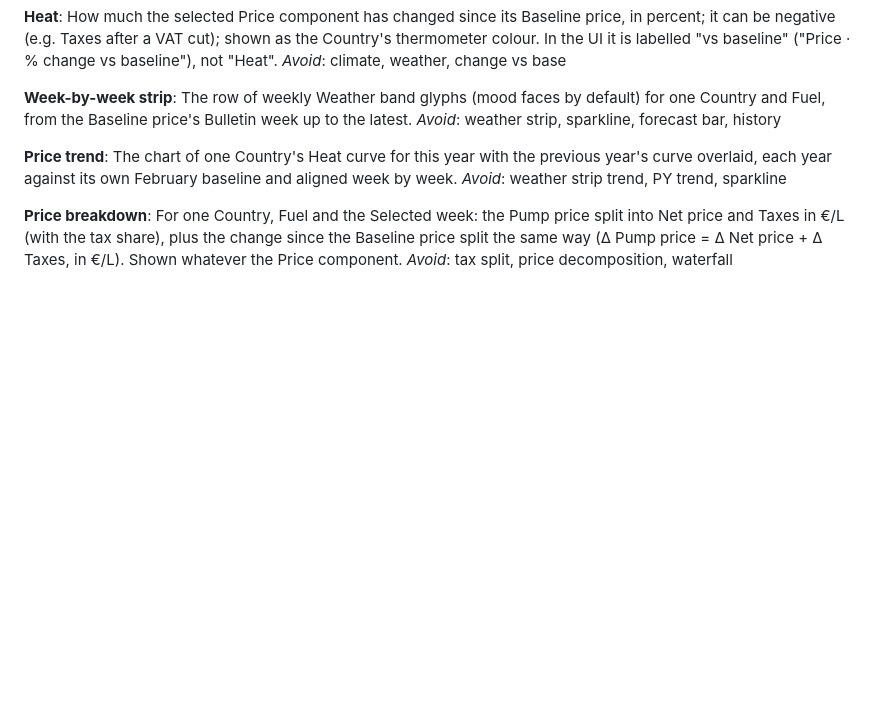
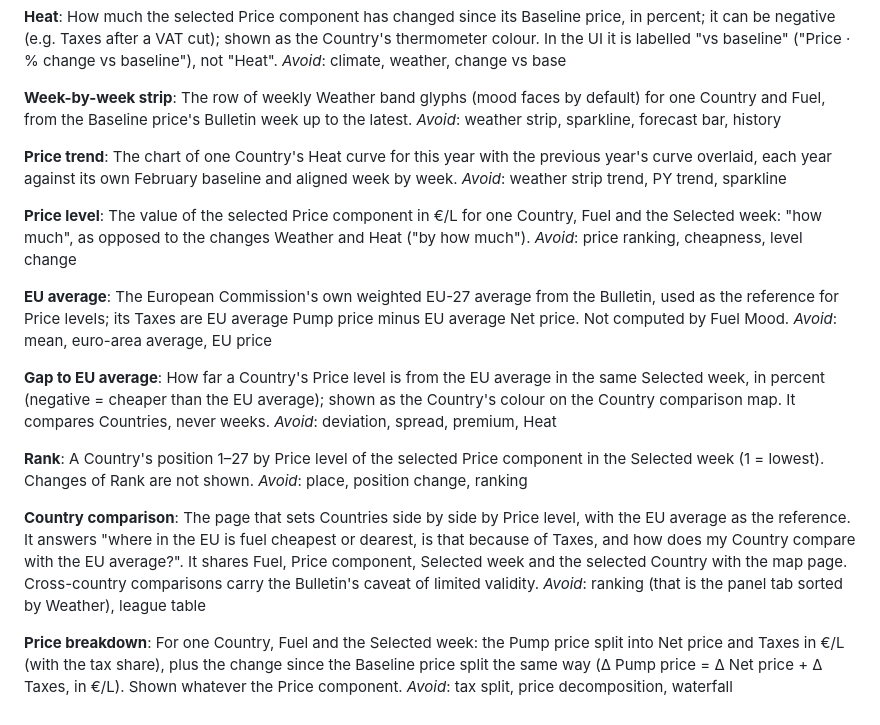
Before and after one commit to goreckir/fuel-mood-web, a Markdown page: CONTEXT.md, the part around the change. Drawn GitHub-style; blank space fills up the shorter version.

Commit message:
Add Country comparison terms to CONTEXT
Define Price level, EU average, Gap to EU average, Rank and
Country comparison for the upcoming comparison page.

Co-Authored-By: Claude Opus 5.5 <noreply@anthropic.com>

```diff
--- a/CONTEXT.md
+++ b/CONTEXT.md
@@ -78,6 +78,26 @@ _Avoid_: weather strip, sparkline, forecast bar, history
 The chart of one Country's Heat curve for this year with the previous year's curve overlaid, each year against its own February baseline and aligned week by week.
 _Avoid_: weather strip trend, PY trend, sparkline
 
+**Price level**:
+The value of the selected Price component in €/L for one Country, Fuel and the Selected week: "how much", as opposed to the changes Weather and Heat ("by how much").
+_Avoid_: price ranking, cheapness, level change
+
+**EU average**:
+The European Commission's own weighted EU-27 average from the Bulletin, used as the reference for Price levels; its Taxes are EU average Pump price minus EU average Net price. Not computed by Fuel Mood.
+_Avoid_: mean, euro-area average, EU price
+
+**Gap to EU average**:
+How far a Country's Price level is from the EU average in the same Selected week, in percent (negative = cheaper than the EU average); shown as the Country's colour on the Country comparison map. It compares Countries, never weeks.
+_Avoid_: deviation, spread, premium, Heat
+
+**Rank**:
+A Country's position 1–27 by Price level of the selected Price component in the Selected week (1 = lowest). Changes of Rank are not shown.
+_Avoid_: place, position change, ranking
+
+**Country comparison**:
+The page that sets Countries side by side by Price level, with the EU average as the reference. It answers "where in the EU is fuel cheapest or dearest, is that because of Taxes, and how does my Country compare with the EU average?". It shares Fuel, Price component, Selected week and the selected Country with the map page. Cross-country comparisons carry the Bulletin's caveat of limited validity.
+_Avoid_: ranking (that is the panel tab sorted by Weather), league table
+
 **Price breakdown**:
 For one Country, Fuel and the Selected week: the Pump price split into Net price and Taxes in €/L (with the tax share), plus the change since the Baseline price split the same way (Δ Pump price = Δ Net price + Δ Taxes, in €/L). Shown whatever the Price component.
 _Avoid_: tax split, price decomposition, waterfall
```
